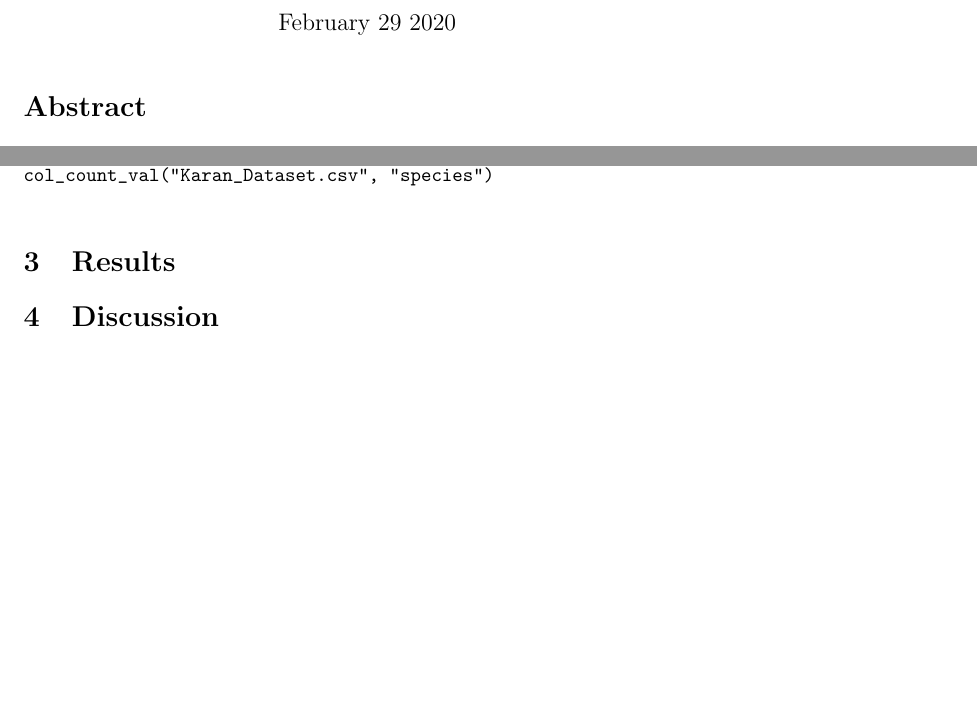
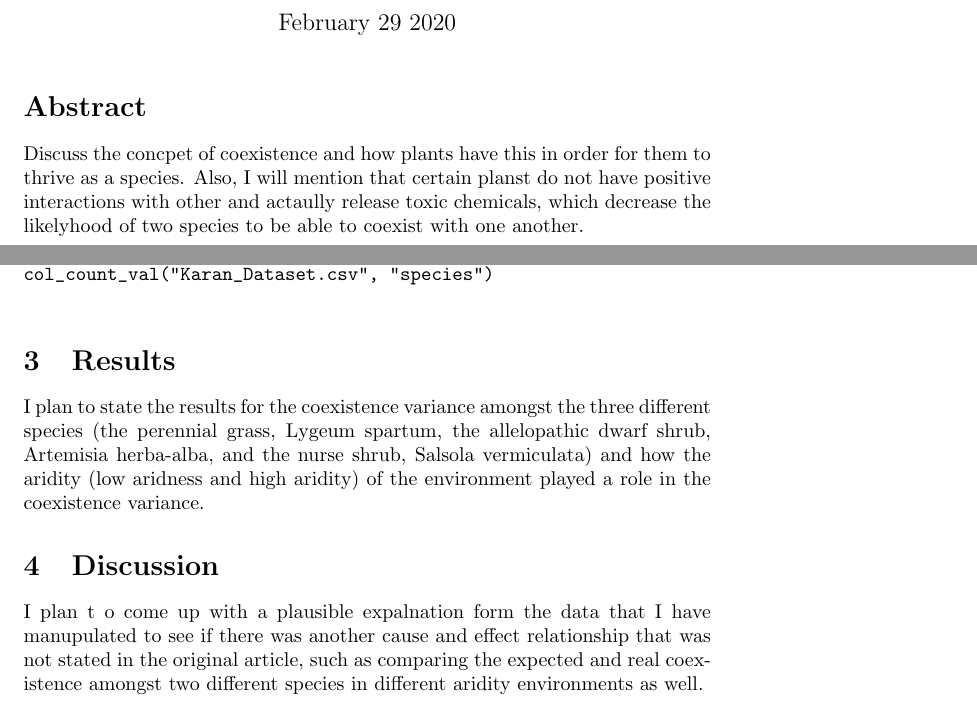
Before and after one commit to KaranSingh-14/eeb-c177-project, a LaTeX document (report/finalproject_outline.tex): two parts of pages 1 and 5 of 6, joined at a grey line, cut so that both start at the same text, the shorter picture padded with empty space. Compiled offline with pdfLaTeX.

Commit message:
updated project

```diff
--- a/report/finalproject_outline.tex
+++ b/report/finalproject_outline.tex
@@ -17,7 +17,7 @@
 \begin{document}
 \maketitle
 \section*{Abstract}
-
+Discuss the concpet of coexistence and how plants have this in order for them to thrive as a species. Also, I will mention that certain planst do not have positive interactions with other and actaully release toxic chemicals, which decrease the likelyhood of two species to be able to coexist with one another.
 \newpage
 \tableofcontents
 
@@ -129,9 +129,11 @@ col_count_val("Karan_Dataset.csv", "species")
 
 
 \section{Results}
-
+I plan to state the results for the coexistence variance amongst the three different species (the perennial grass, Lygeum
+spartum, the allelopathic dwarf shrub, Artemisia herba-alba, and the nurse shrub, Salsola vermiculata) and how the aridity (low aridness and high aridity)  of the environment played a role in the coexistence variance.
 
 \section{Discussion}
+I plan t o come up with a plausible expalnation form the data that I have manupulated to see if there was another cause and effect relationship that was not stated in the original article, such as comparing the expected and real coexistence amongst two different species in different aridity environments as well.
 
 \newpage
 Reference
```
Also changed, not shown: report/finalproject_outline.pdf, 1 other file.
